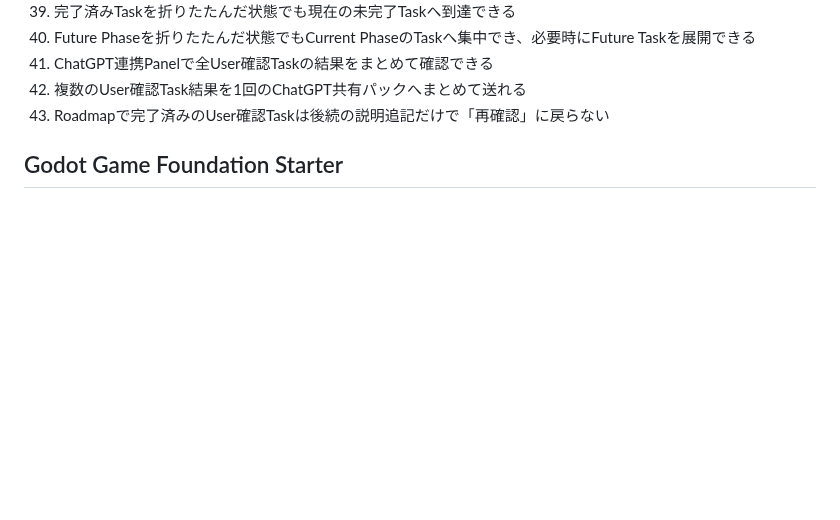
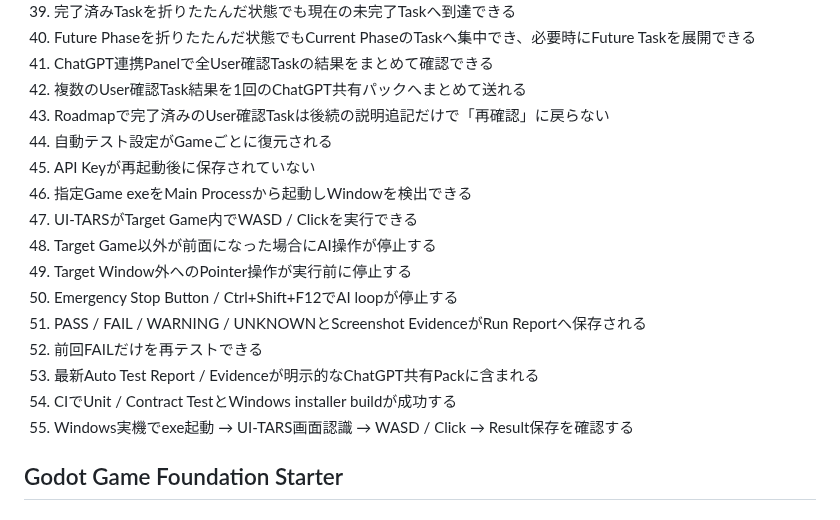
Before and after one commit to EliteMay/game-dev-hub, a Markdown page: REQUIREMENTS.md, the part around one of its changes. GitHub-like rendering; blank space fills up the shorter version.

```diff
--- a/REQUIREMENTS.md
+++ b/REQUIREMENTS.md
@@ -243,6 +282,18 @@ v0.1は、Windows実機で次を確認して初めて完成扱いとする。
 41. ChatGPT連携Panelで全User確認Taskの結果をまとめて確認できる
 42. 複数のUser確認Task結果を1回のChatGPT共有パックへまとめて送れる
 43. Roadmapで完了済みのUser確認Taskは後続の説明追記だけで「再確認」に戻らない
+44. 自動テスト設定がGameごとに復元される
+45. API Keyが再起動後に保存されていない
+46. 指定Game exeをMain Processから起動しWindowを検出できる
+47. UI-TARSがTarget Game内でWASD / Clickを実行できる
+48. Target Game以外が前面になった場合にAI操作が停止する
+49. Target Window外へのPointer操作が実行前に停止する
+50. Emergency Stop Button / Ctrl+Shift+F12でAI loopが停止する
+51. PASS / FAIL / WARNING / UNKNOWNとScreenshot EvidenceがRun Reportへ保存される
+52. 前回FAILだけを再テストできる
+53. 最新Auto Test Report / Evidenceが明示的なChatGPT共有Packに含まれる
+54. CIでUnit / Contract TestとWindows installer buildが成功する
+55. Windows実機でexe起動 → UI-TARS画面認識 → WASD / Click → Result保存を確認する
 
 ## Godot Game Foundation Starter
 
```
Also changed, not shown: other parts of REQUIREMENTS.md (+39 -0 lines).
